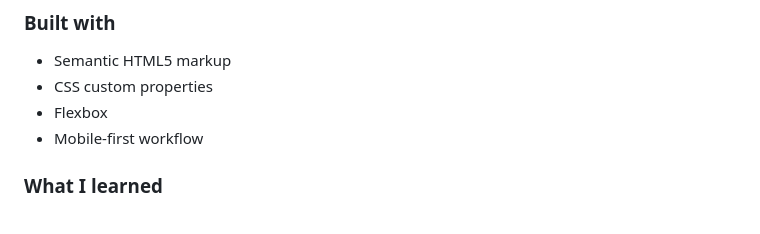
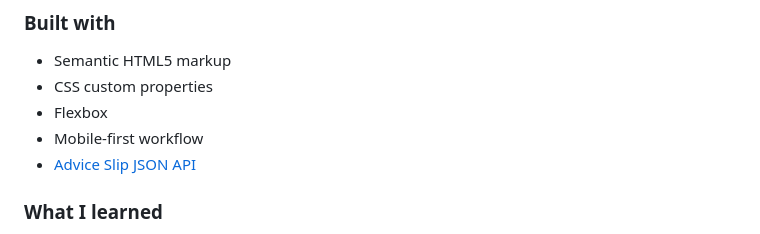
Before and after one commit to GabJen/advice-generator, a Markdown page: README.md, the part around the change. GitHub-like rendering.

Commit message:
Include thrid-party API on README.md

```diff
--- a/README.md
+++ b/README.md
@@ -42,6 +42,7 @@ Users should be able to:
 - CSS custom properties
 - Flexbox
 - Mobile-first workflow
+- [Advice Slip JSON API](https://api.adviceslip.com/#object-slip)
 
 ### What I learned
 
```
